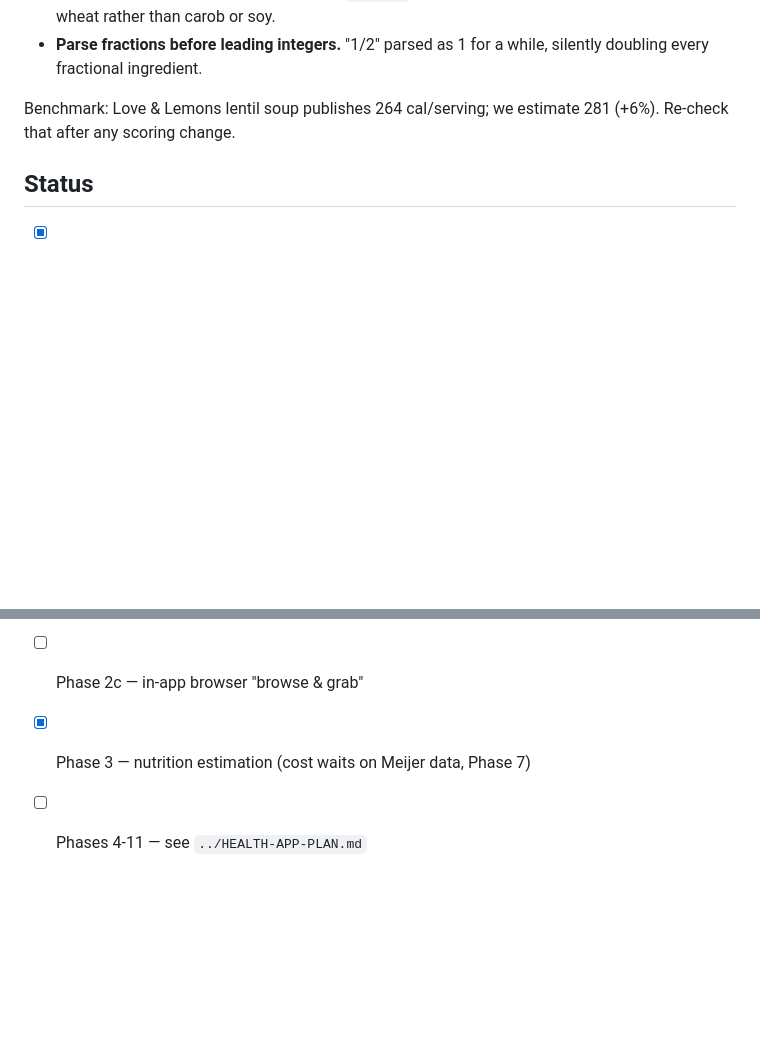
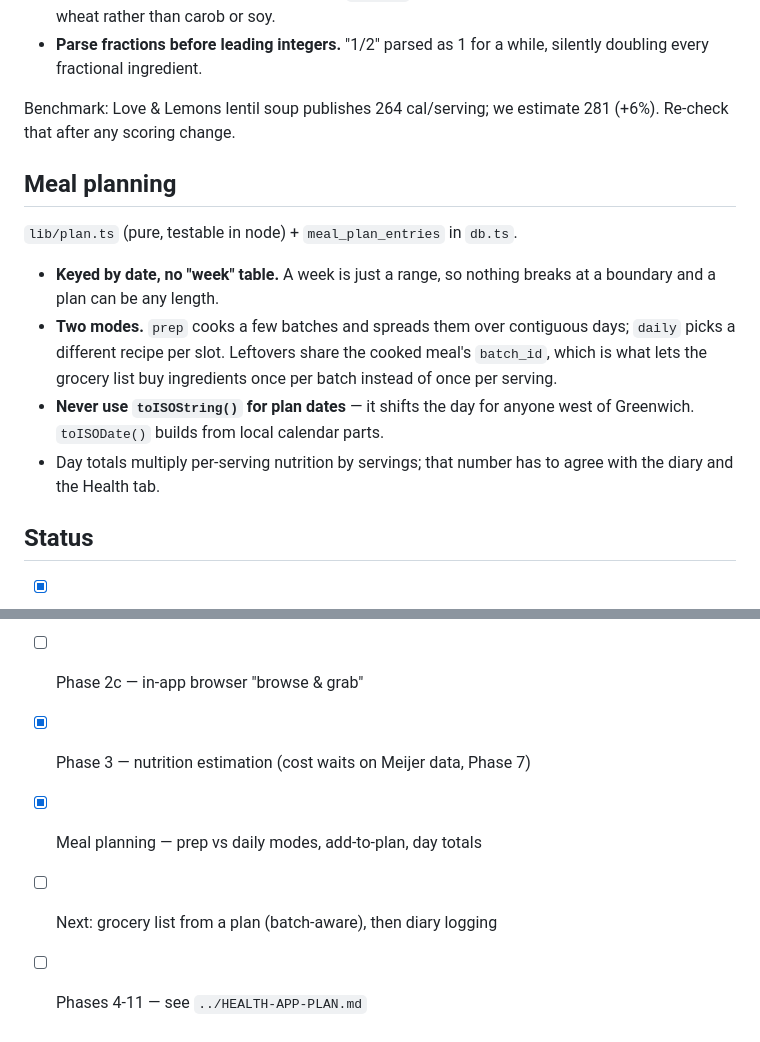
Before and after one commit to coblsobr/health-app, a Markdown page: CLAUDE.md, 2 parts joined by grey strips. Drawn GitHub-style; blank space fills up the shorter version.

Commit message:
Document the meal-plan model and its date-handling trap
Co-Authored-By: Claude Opus 5 <noreply@anthropic.com>

```diff
--- a/CLAUDE.md
+++ b/CLAUDE.md
@@ -173,6 +173,21 @@ Matching rules learned the hard way, each from a wrong answer:
 Benchmark: Love & Lemons lentil soup publishes 264 cal/serving; we estimate
 281 (+6%). Re-check that after any scoring change.
 
+## Meal planning
+
+`lib/plan.ts` (pure, testable in node) + `meal_plan_entries` in `db.ts`.
+
+- **Keyed by date, no "week" table.** A week is just a range, so nothing
+  breaks at a boundary and a plan can be any length.
+- **Two modes.** `prep` cooks a few batches and spreads them over contiguous
+  days; `daily` picks a different recipe per slot. Leftovers share the cooked
+  meal's `batch_id`, which is what lets the grocery list buy ingredients once
+  per batch instead of once per serving.
+- **Never use `toISOString()` for plan dates** — it shifts the day for anyone
+  west of Greenwich. `toISODate()` builds from local calendar parts.
+- Day totals multiply per-serving nutrition by servings; that number has to
+  agree with the diary and the Health tab.
+
 ## Status
 
 - [x] Phase 0 — shell: three worlds, drawer, tabs, theming.
@@ -183,4 +198,6 @@ Benchmark: Love & Lemons lentil soup publishes 264 cal/serving; we estimate
 - [x] Phase 2b — photo / screenshot import (`lib/ocr.ts`), multi-page
 - [ ] Phase 2c — in-app browser "browse & grab"
 - [x] Phase 3 — nutrition estimation (cost waits on Meijer data, Phase 7)
+- [x] Meal planning — prep vs daily modes, add-to-plan, day totals
+- [ ] Next: grocery list from a plan (batch-aware), then diary logging
 - [ ] Phases 4-11 — see `../HEALTH-APP-PLAN.md`
```
